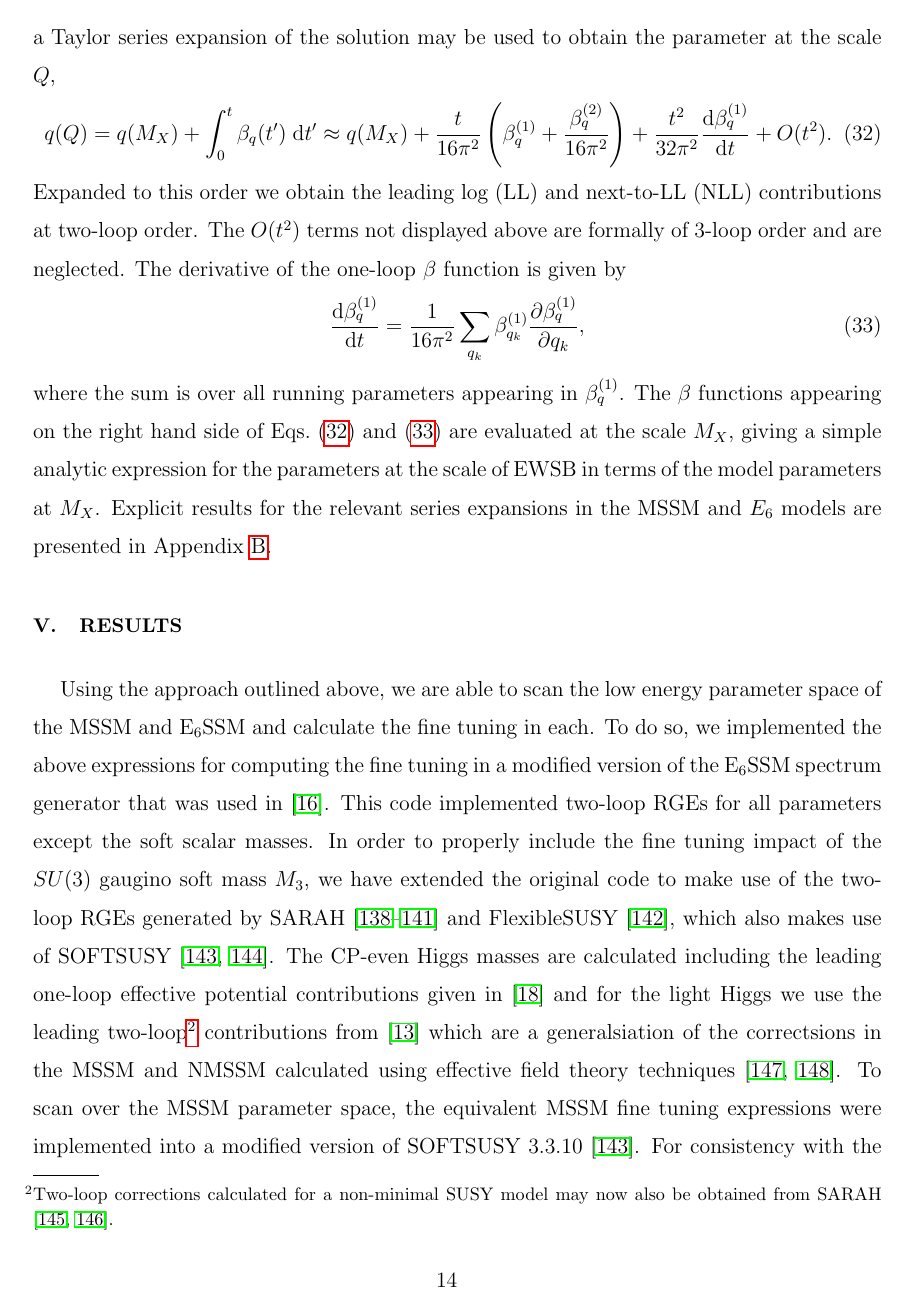
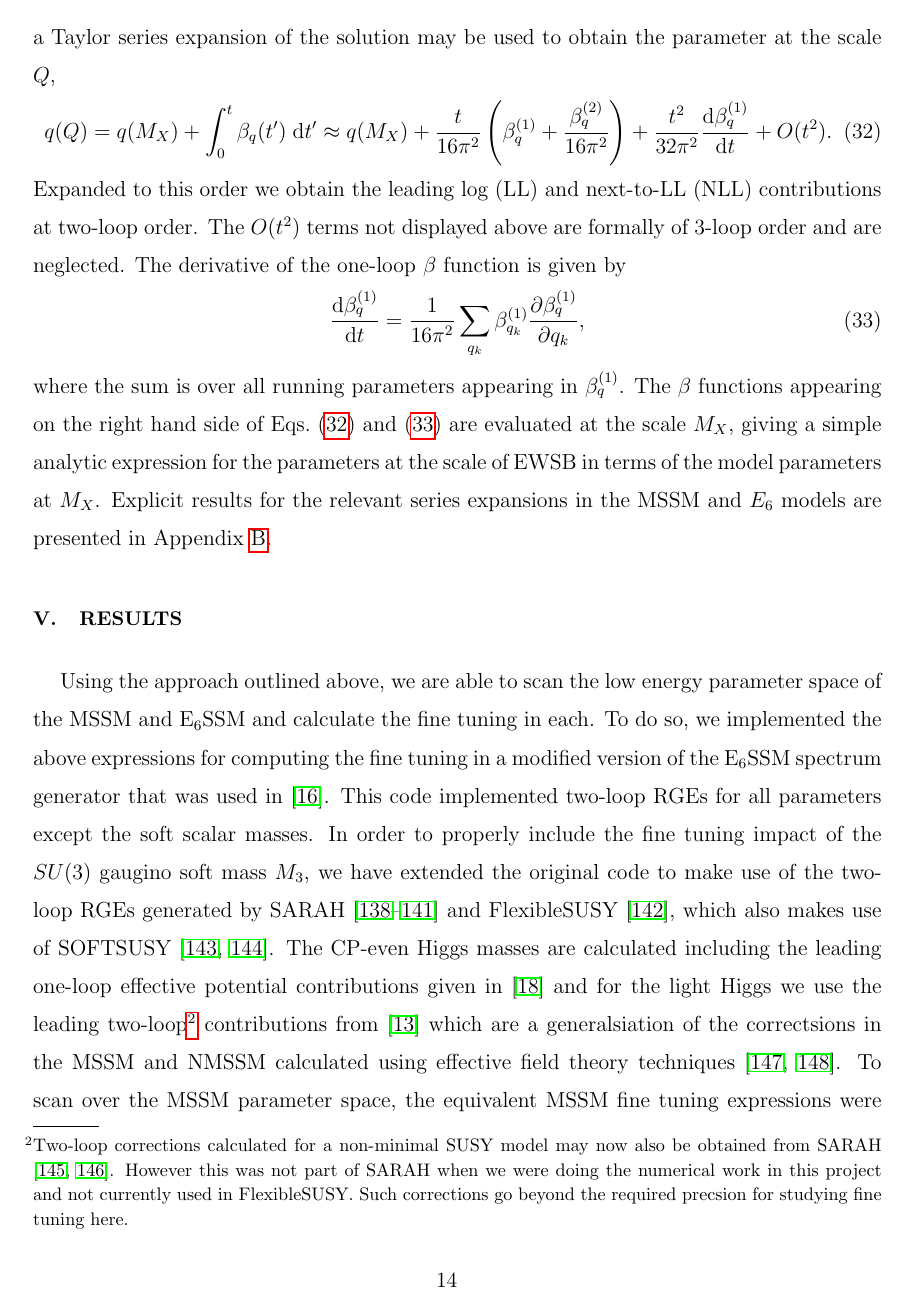
Before and after one commit to azedarach/E6SSM-Tuning, a LaTeX paper (paper/e6ssm-tuning-paper.tex): page 14 of 60. Compiled offline with pdfLaTeX.

Commit message:
extendeded last footnote.

```diff
--- a/paper/e6ssm-tuning-paper.tex
+++ b/paper/e6ssm-tuning-paper.tex
@@ -798,9 +798,12 @@ are calculated including the leading one-loop effective potential
 contributions given in \cite{Athron:2009bs} and for the light Higgs we
 use the leading two-loop\footnote{Two-loop corrections calculated for
   a non-minimal SUSY model may now also be obtained from SARAH
-  \cite{Goodsell:2014pla,Goodsell:2015ira}.} contributions from
-\cite{King:2005jy} which are a generalsiation of the correctsions in
-the MSSM and NMSSM calculated using effective field theory techniques
+  \cite{Goodsell:2014pla,Goodsell:2015ira}.  However this was not part
+  of SARAH when we were doing the numerical work in this project and
+  not currently used in FlexibleSUSY.  Such corrections go beyond the
+  required precsion for studying fine tuning here.} contributions from \cite{King:2005jy} which
+are a generalsiation of the correctsions in the MSSM and NMSSM
+calculated using effective field theory techniques
 \cite{Carena:1995wu,Ellwanger:1999ji}.  To scan over the MSSM
 parameter space, the equivalent MSSM fine tuning expressions were
 implemented into a modified version of SOFTSUSY 3.3.10
```
